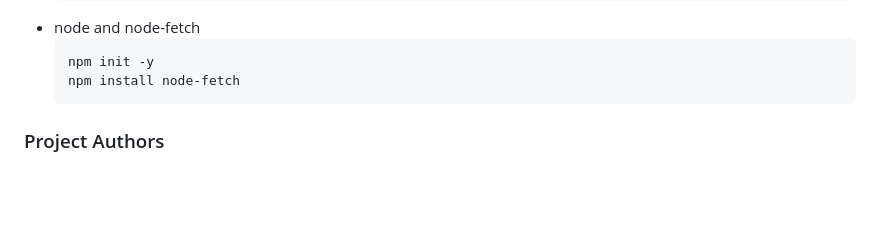
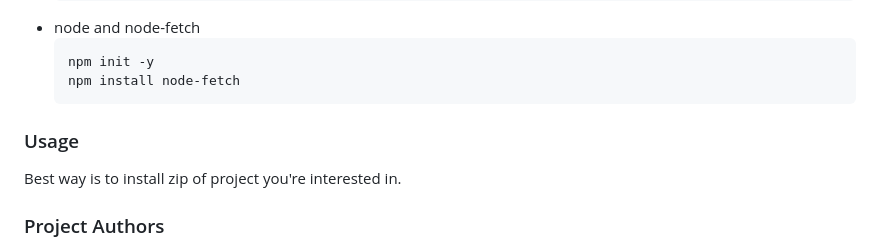
Before and after one commit to Niko2357/Cookie-Clicker, a Markdown page: README.md, the part around the change. GitHub-like rendering; blank space fills up the shorter version.

Commit message:
Add usage section to README
Added usage instructions for project installation.

````diff
--- a/README.md
+++ b/README.md
@@ -101,6 +101,8 @@ All webhooks have request secured by signature HMAC-SHA256. It's sent in X-Signa
   npm init -y
   npm install node-fetch
   ```
+### Usage
+Best way is to install zip of project you're interested in.
 
 ### Project Authors
 * [Vilma Tomanová](https://github.com/notvivi) - Game frontend developer
````
